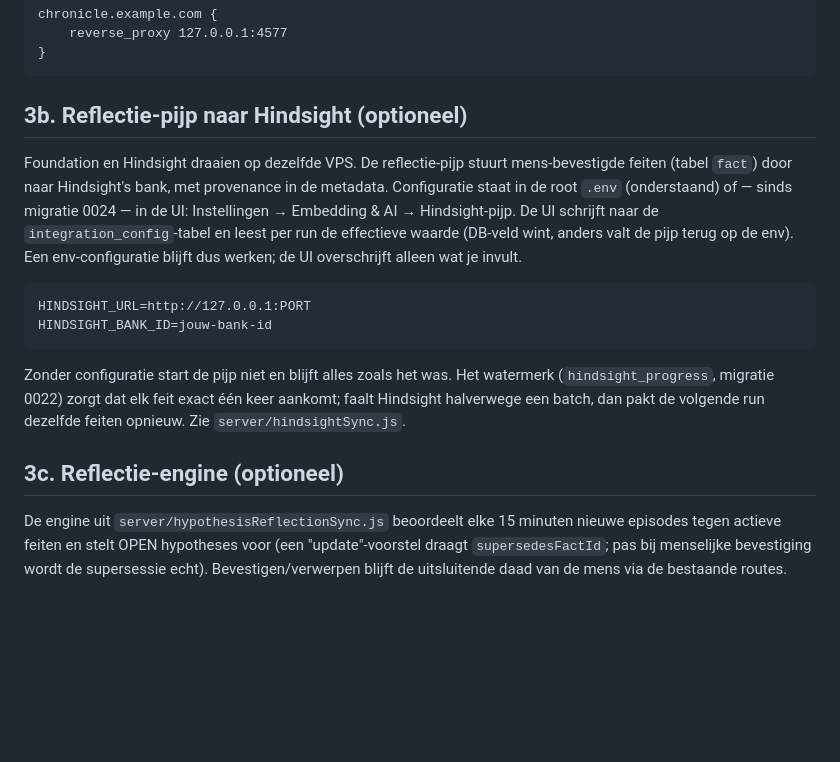
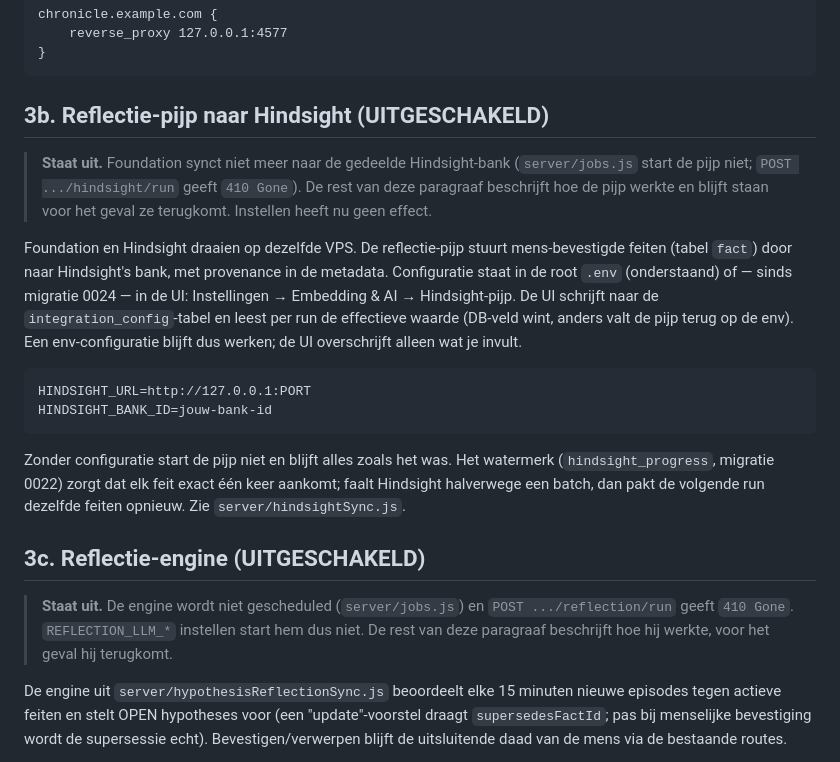
Before and after one commit to Bojanni050/Foundation, a Markdown page: DEPLOYMENT.md, the part around the change. Rendered like a GitHub page; blank space fills up the shorter version.

````diff
--- a/DEPLOYMENT.md
+++ b/DEPLOYMENT.md
@@ -78,7 +78,12 @@ chronicle.example.com {
 }
 ```
 
-## 3b. Reflectie-pijp naar Hindsight (optioneel)
+## 3b. Reflectie-pijp naar Hindsight (UITGESCHAKELD)
+
+> **Staat uit.** Foundation synct niet meer naar de gedeelde Hindsight-bank
+> (`server/jobs.js` start de pijp niet; `POST .../hindsight/run` geeft
+> `410 Gone`). De rest van deze paragraaf beschrijft hoe de pijp werkte en blijft
+> staan voor het geval ze terugkomt. Instellen heeft nu geen effect.
 
 Foundation en Hindsight draaien op dezelfde VPS. De reflectie-pijp stuurt
 mens-bevestigde feiten (tabel `fact`) door naar Hindsight's bank, met
@@ -99,7 +104,12 @@ watermerk (`hindsight_progress`, migratie 0022) zorgt dat elk feit exact
 één keer aankomt; faalt Hindsight halverwege een batch, dan pakt de
 volgende run dezelfde feiten opnieuw. Zie `server/hindsightSync.js`.
 
-## 3c. Reflectie-engine (optioneel)
+## 3c. Reflectie-engine (UITGESCHAKELD)
+
+> **Staat uit.** De engine wordt niet gescheduled (`server/jobs.js`) en
+> `POST .../reflection/run` geeft `410 Gone`. `REFLECTION_LLM_*` instellen start
+> hem dus niet. De rest van deze paragraaf beschrijft hoe hij werkte, voor het
+> geval hij terugkomt.
 
 De engine uit `server/hypothesisReflectionSync.js` beoordeelt elke 15
 minuten nieuwe episodes tegen actieve feiten en stelt OPEN hypotheses
````
Also changed, not shown: README.md (+28 -6 lines).
